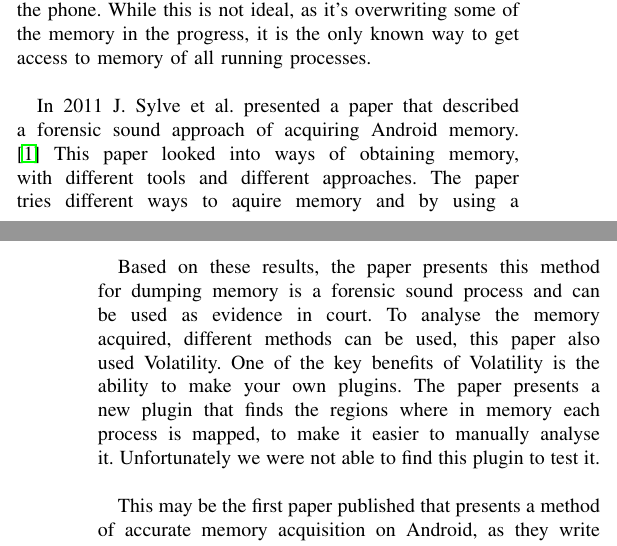
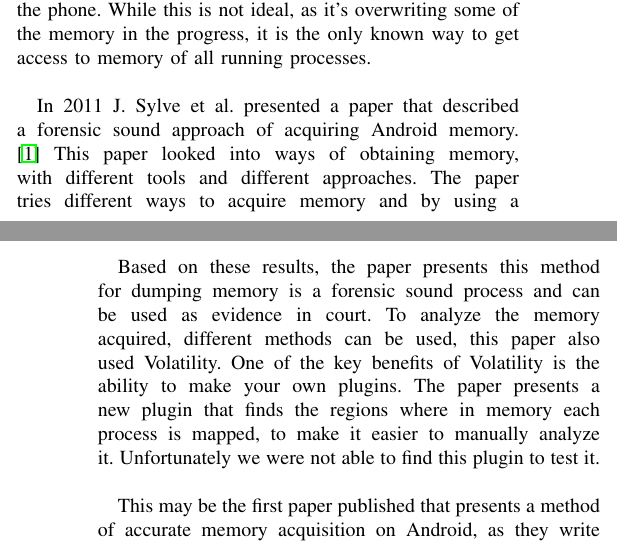
Before and after one commit to DownGoat/massive-tribble, a LaTeX paper (report/bak.report.tex, which reads report/related_work/related_work.tex): two parts of the columns of pages 1 and 2 of 6, joined at a grey line, cut so that both start at the same text. Compiled offline with pdfLaTeX.

Commit message:
fixed typos in related work

```diff
--- a/report/related_work/related_work.tex
+++ b/report/related_work/related_work.tex
@@ -8,7 +8,7 @@ progress, it is the only known way to get access to memory of all running proces
 In 2011 J. Sylve et al. presented a paper that described a forensic sound
 approach of acquiring Android memory. \cite{acq_vol_android_mem} This paper looked
 into ways of obtaining memory, with different tools and different approaches. The paper
-tries different ways to aquire memory and by using a feature(pmemsave) in the emulator.
+tries different ways to acquire memory and by using a feature(pmemsave) in the emulator.
 This creates a perfect snapshoot of the memory and could compare memory dumps from other
 tools and see how much they differed from the first. When compared to another method
 called Droid Memory Dumpstr (DMD) it was over 99\% identical. Since the memory dumps
@@ -16,11 +16,11 @@ takes time, in our experiment it took us 5 minutes to dump 800mb of memory, some
 changes will naturally occur in the memory.\\
 
 Based on these results, the paper presents this method for dumping memory is a
-forensic sound process and can be used as evidence in court. To analyse the memory
+forensic sound process and can be used as evidence in court. To analyze the memory
 acquired, different methods can be used, this paper also used Volatility.
 One of the key benefits of Volatility is the ability to make your
 own plugins. The paper presents a new plugin that finds the regions where in memory
-each process is mapped, to make it easier to manually analyse it. Unfortunately we were not
+each process is mapped, to make it easier to manually analyze it. Unfortunately we were not
 able to find this plugin to test it.\\
 % Hvem er they? Var det ikke disse pluginsa vi testa?
 
```
